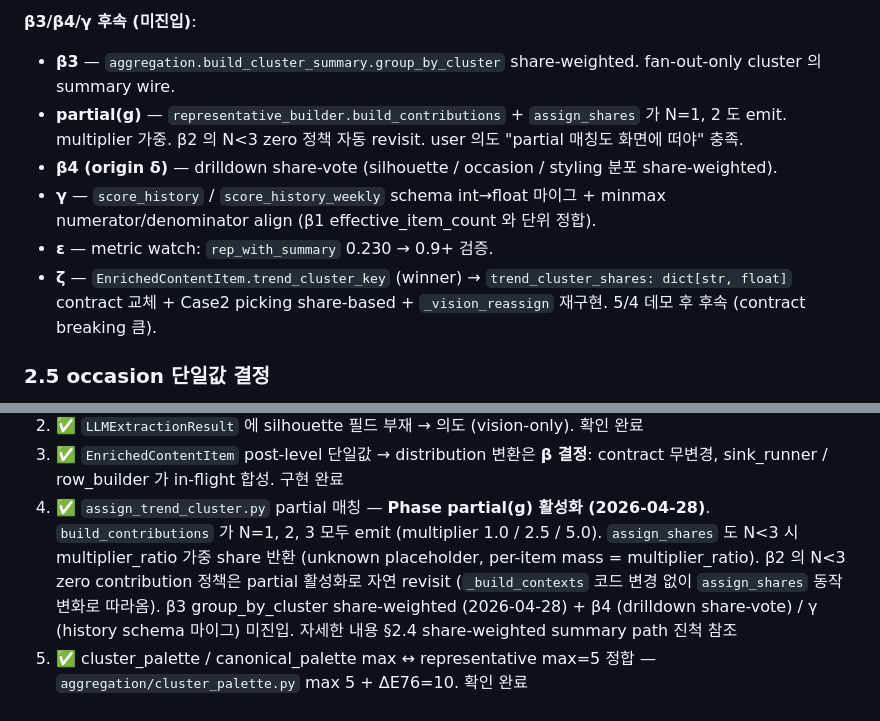
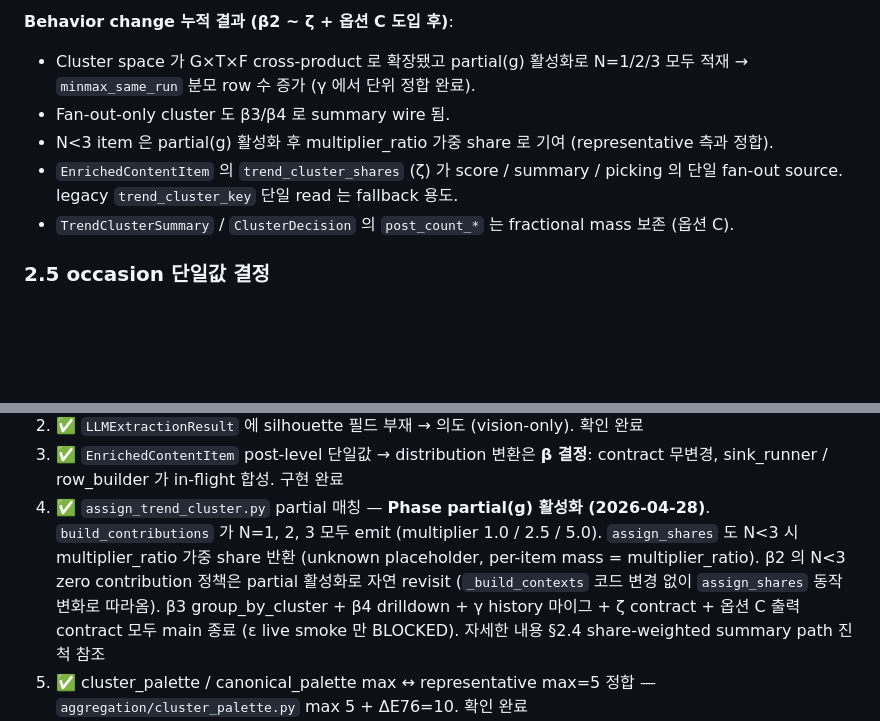
Before and after one commit to viralpick/ethnic-wear-trend-analysis, a Markdown page: docs/pipeline_spec.md, 2 parts joined by grey strips. GitHub-like rendering; blank space fills up the shorter version.

```diff
--- a/docs/pipeline_spec.md
+++ b/docs/pipeline_spec.md
@@ -311,16 +346,12 @@ summary path (cluster_summary / scoring) 는 winner-takes-all 이었던 drift
 
-**β3/β4/γ 후속 (미진입)**:
-- **β3** — `aggregation.build_cluster_summary.group_by_cluster` share-weighted. fan-out-only cluster
-  의 summary wire.
-- **partial(g)** — `representative_builder.build_contributions` + `assign_shares` 가 N=1, 2 도 emit.
-  multiplier 가중. β2 의 N<3 zero 정책 자동 revisit. user 의도 "partial 매칭도 화면에 떠야" 충족.
-- **β4 (origin δ)** — drilldown share-vote (silhouette / occasion / styling 분포 share-weighted).
-- **γ** — `score_history` / `score_history_weekly` schema int→float 마이그 + minmax numerator/denominator
-  align (β1 effective_item_count 와 단위 정합).
-- **ε** — metric watch: `rep_with_summary` 0.230 → 0.9+ 검증.
-- **ζ** — `EnrichedContentItem.trend_cluster_key` (winner) → `trend_cluster_shares: dict[str, float]`
-  contract 교체 + Case2 picking share-based + `_vision_reassign` 재구현. 5/4 데모 후 후속 (contract
-  breaking 큼).
+**Behavior change 누적 결과 (β2 ~ ζ + 옵션 C 도입 후)**:
+- Cluster space 가 G×T×F cross-product 로 확장됐고 partial(g) 활성화로 N=1/2/3 모두 적재 →
+  `minmax_same_run` 분모 row 수 증가 (γ 에서 단위 정합 완료).
+- Fan-out-only cluster 도 β3/β4 로 summary wire 됨.
+- N<3 item 은 partial(g) 활성화 후 multiplier_ratio 가중 share 로 기여 (representative 측과 정합).
+- `EnrichedContentItem` 의 `trend_cluster_shares` (ζ) 가 score / summary / picking 의 단일
+  fan-out source. legacy `trend_cluster_key` 단일 read 는 fallback 용도.
+- `TrendClusterSummary` / `ClusterDecision` 의 `post_count_*` 는 fractional mass 보존 (옵션 C).
 
 ### 2.5 occasion 단일값 결정
 
@@ -543,9 +574,9 @@ contract 에는 palette 필드 없음. **이번 phase 에 신규 구현 — 검
   `build_contributions` 가 N=1, 2, 3 모두 emit (multiplier 1.0 / 2.5 / 5.0). `assign_shares` 도
   N<3 시 multiplier_ratio 가중 share 반환 (unknown placeholder, per-item mass = multiplier_ratio).
   β2 의 N<3 zero contribution 정책은 partial 활성화로 자연 revisit (`_build_contexts` 코드 변경
-  없이 `assign_shares` 동작 변화로 따라옴). β3 group_by_cluster share-weighted (2026-04-28) +
-  β4 (drilldown share-vote) / γ (history schema 마이그) 미진입. 자세한 내용 §2.4 share-weighted
-  summary path 진척 참조
+  없이 `assign_shares` 동작 변화로 따라옴). β3 group_by_cluster + β4 drilldown + γ history
+  마이그 + ζ contract + 옵션 C 출력 contract 모두 main 종료 (ε live smoke 만 BLOCKED).
+  자세한 내용 §2.4 share-weighted summary path 진척 참조
 5. ✅ cluster_palette / canonical_palette max ↔ representative max=5 정합 — `aggregation/cluster_palette.py` max 5 + ΔE76=10. 확인 완료
 6. ⏸ monthly 4주 합성 헬퍼 부재 — 신규 (M3 P1 lifecycle 단계로 이연)
 7. ✅ trajectory history (score_history.json → score_history_weekly.json) — `WeeklyScoreHistory` 12주 window + 부족분 0 패딩. 구현 완료 (Step 5)
```
Also changed, not shown: other parts of docs/pipeline_spec.md (+50 -15 lines).
